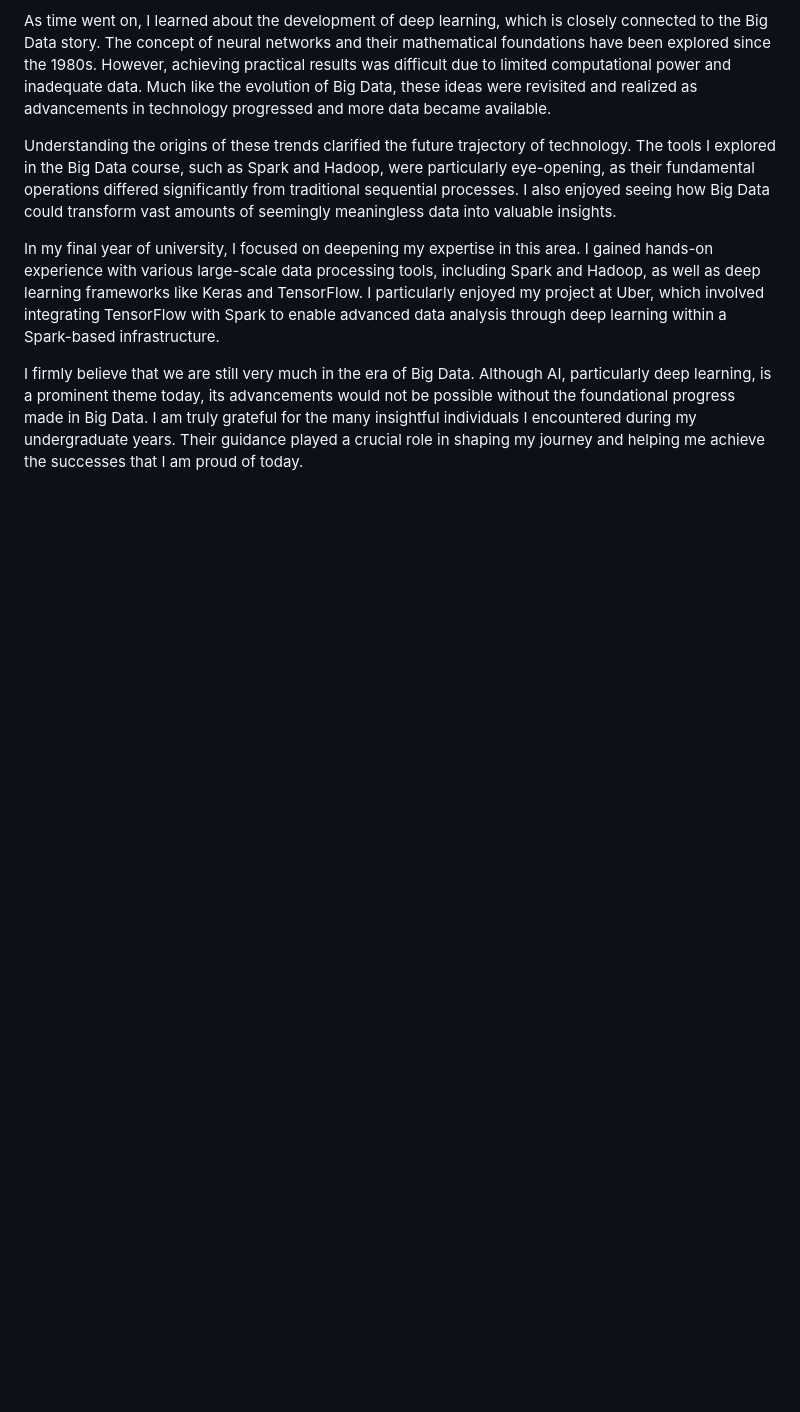
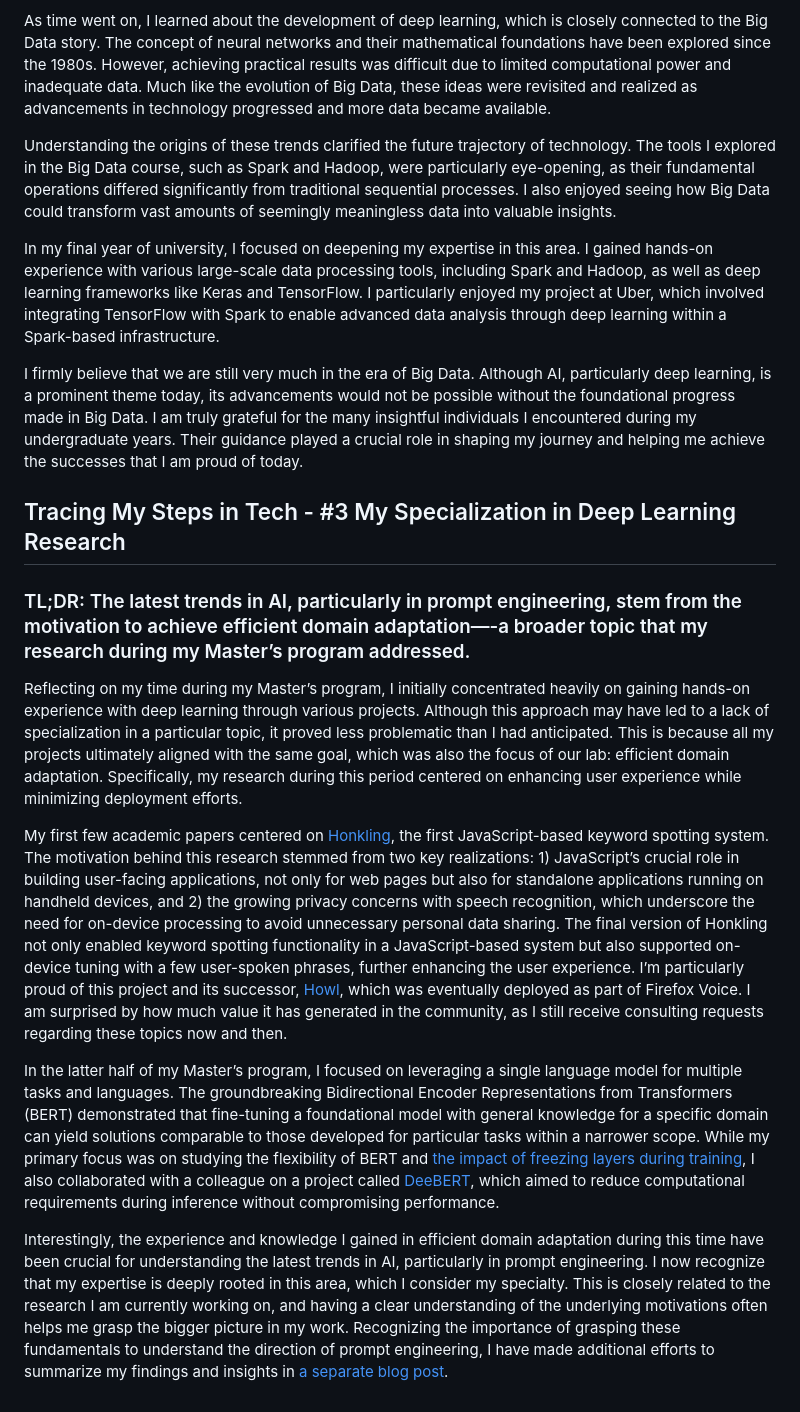
Before and after one commit to ljj7975/ljj7975.github.io, a Markdown page: blog/others/my_tech_journey.md, the part around the change. GitHub-like rendering; blank space fills up the shorter version.

Commit message:
My Specialization in Deep Learning Research

```diff
--- a/blog/others/my_tech_journey.md
+++ b/blog/others/my_tech_journey.md
@@ -35,3 +35,15 @@ Understanding the origins of these trends clarified the future trajectory of tec
 In my final year of university, I focused on deepening my expertise in this area. I gained hands-on experience with various large-scale data processing tools, including Spark and Hadoop, as well as deep learning frameworks like Keras and TensorFlow. I particularly enjoyed my project at Uber, which involved integrating TensorFlow with Spark to enable advanced data analysis through deep learning within a Spark-based infrastructure.
 
 I firmly believe that we are still very much in the era of Big Data. Although AI, particularly deep learning, is a prominent theme today, its advancements would not be possible without the foundational progress made in Big Data. I am truly grateful for the many insightful individuals I encountered during my undergraduate years. Their guidance played a crucial role in shaping my journey and helping me achieve the successes that I am proud of today.
+
+## Tracing My Steps in Tech - #3 My Specialization in Deep Learning Research
+
+### TL;DR: The latest trends in AI, particularly in prompt engineering, stem from the motivation to achieve efficient domain adaptation—-a broader topic that my research during my Master’s program addressed.
+
+Reflecting on my time during my Master’s program, I initially concentrated heavily on gaining hands-on experience with deep learning through various projects. Although this approach may have led to a lack of specialization in a particular topic, it proved less problematic than I had anticipated. This is because all my projects ultimately aligned with the same goal, which was also the focus of our lab: efficient domain adaptation. Specifically, my research during this period centered on enhancing user experience while minimizing deployment efforts.
+
+My first few academic papers centered on [Honkling](https://aclanthology.org/D19-3016/), the first JavaScript-based keyword spotting system. The motivation behind this research stemmed from two key realizations: 1) JavaScript’s crucial role in building user-facing applications, not only for web pages but also for standalone applications running on handheld devices, and 2) the growing privacy concerns with speech recognition, which underscore the need for on-device processing to avoid unnecessary personal data sharing. The final version of Honkling not only enabled keyword spotting functionality in a JavaScript-based system but also supported on-device tuning with a few user-spoken phrases, further enhancing the user experience. I’m particularly proud of this project and its successor, [Howl](https://aclanthology.org/2020.nlposs-1.9/), which was eventually deployed as part of Firefox Voice. I am surprised by how much value it has generated in the community, as I still receive consulting requests regarding these topics now and then.
+
+In the latter half of my Master’s program, I focused on leveraging a single language model for multiple tasks and languages. The groundbreaking Bidirectional Encoder Representations from Transformers (BERT) demonstrated that fine-tuning a foundational model with general knowledge for a specific domain can yield solutions comparable to those developed for particular tasks within a narrower scope. While my primary focus was on studying the flexibility of BERT and [the impact of freezing layers during training](https://ljj7975.github.io/assets/papers/freezing.pdf), I also collaborated with a colleague on a project called [DeeBERT](https://aclanthology.org/2020.acl-main.204/), which aimed to reduce computational requirements during inference without compromising performance.
+
+Interestingly, the experience and knowledge I gained in efficient domain adaptation during this time have been crucial for understanding the latest trends in AI, particularly in prompt engineering. I now recognize that my expertise is deeply rooted in this area, which I consider my specialty. This is closely related to the research I am currently working on, and having a clear understanding of the underlying motivations often helps me grasp the bigger picture in my work. Recognizing the importance of grasping these fundamentals to understand the direction of prompt engineering, I have made additional efforts to summarize my findings and insights in [a separate blog post](https://github.com/ljj7975/ljj7975.github.io/tree/main/blog/research#what-is-the-focus-of-my-research-at-epsons-cv-and-robotics-lab).
```
